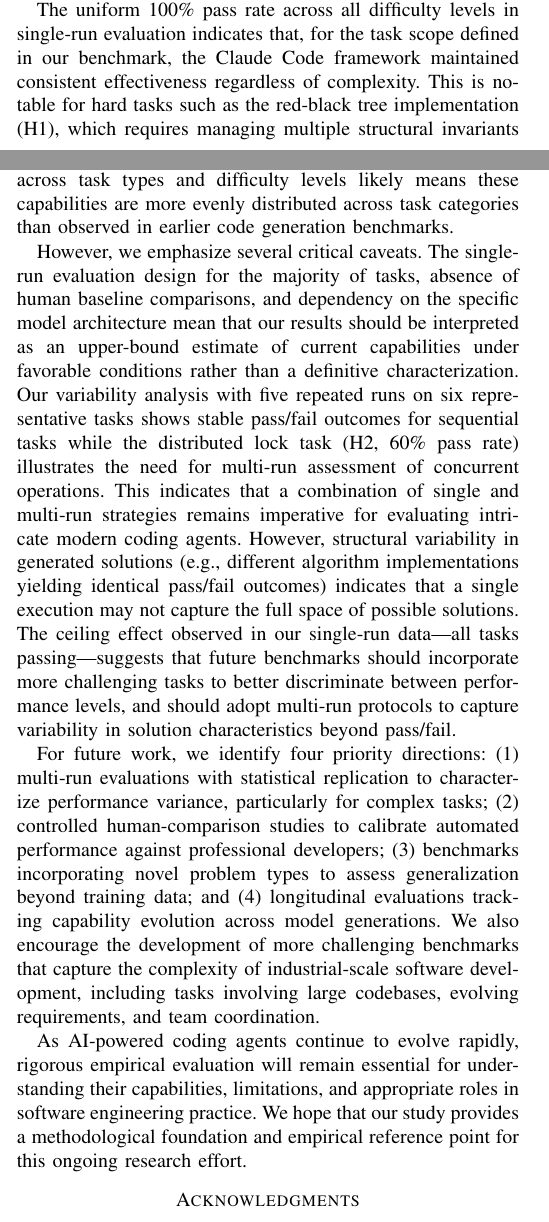
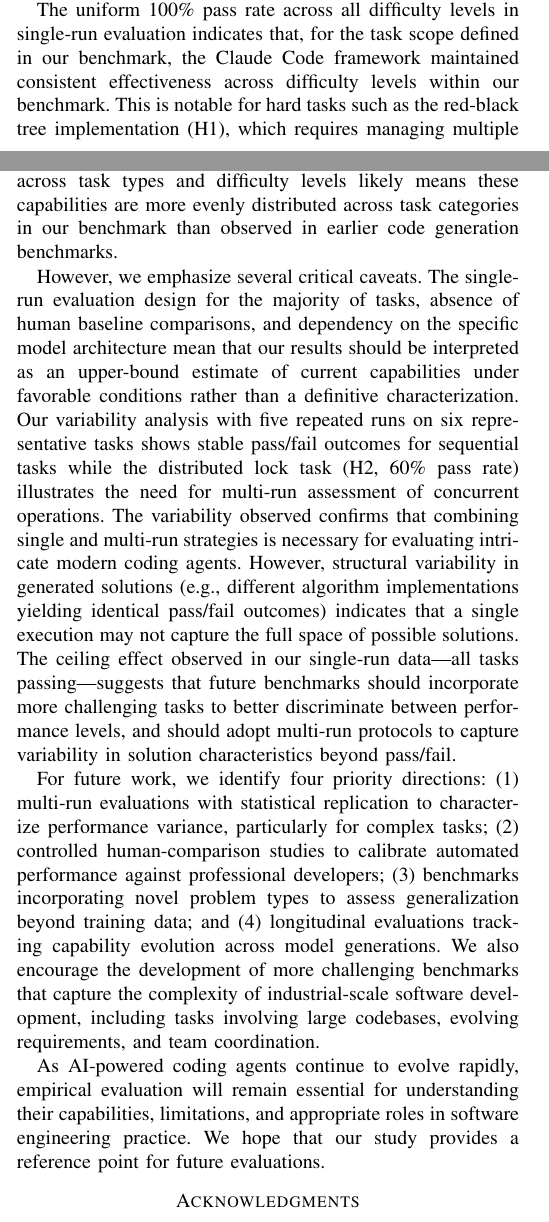
Before and after one commit to Xixiaobai233/ai-coding-agent-evaluation, a LaTeX paper (paper/manuscript.tex): two parts of the columns of pages 4 and 9 of 10, joined at a grey line, cut so that both start at the same text. Compiled offline with pdfLaTeX.

Commit message:
v22 去AI模板+降调+加限定词

```diff
--- a/paper/manuscript.tex
+++ b/paper/manuscript.tex
@@ -314,7 +314,7 @@ Total & 18 & 18 (100\%) & 162 & 162 (100\%) \\
 \end{tabular}
 \end{table}
 
-The uniform 100\% pass rate across all difficulty levels in single-run evaluation indicates that, for the task scope defined in our benchmark, the Claude Code framework maintained consistent effectiveness regardless of complexity. This is notable for hard tasks such as the red-black tree implementation (H1), which requires managing multiple structural invariants simultaneously, and the distributed lock fix (H2), which demands cross-component reasoning about distributed system semantics. However, our variability analysis (Section~\ref{sec:variability}) reveals that this ceiling effect in single-run evaluation masks significant performance variance for the distributed lock task, underscoring the importance of multi-run evaluation for complex tasks.
+The uniform 100\% pass rate across all difficulty levels in single-run evaluation indicates that, for the task scope defined in our benchmark, the Claude Code framework maintained consistent effectiveness across difficulty levels within our benchmark. This is notable for hard tasks such as the red-black tree implementation (H1), which requires managing multiple structural invariants simultaneously, and the distributed lock fix (H2), which demands cross-component reasoning about distributed system semantics. However, our variability analysis (Section~\ref{sec:variability}) reveals that this ceiling effect in single-run evaluation masks significant performance variance for the distributed lock task, underscoring the importance of multi-run evaluation for complex tasks.
 
 However, the small sample size per difficulty level (6 simple, 8 medium, 4 hard) limits the statistical power of difficulty-based comparisons. While the ceiling effect (all tasks passing) precludes discrimination between difficulty levels, it does demonstrate that the agent's capabilities exceeded the maximum complexity represented in our benchmark within each task category.
 
@@ -527,13 +527,13 @@ Claude Code, the subject of our evaluation, represents this agentic paradigm by
 
 This paper presented an empirical evaluation of Claude Code, an AI-powered coding agent built on deepseek-v4-flash, across 18 software development tasks spanning algorithm implementation, bug fixing, code refactoring, and test writing at three difficulty levels. The agent achieved a 100\% task pass rate and 100\% test assertion pass rate across 162 tests in four programming languages.
 
-Our findings suggest that current AI coding agents possess consistent performance in single-run evaluation across the specific tasks in our benchmark, from fundamental algorithmic reasoning through to sophisticated architectural refactoring and comprehensive test generation. The consistent performance across task types and difficulty levels likely means these capabilities are more evenly distributed across task categories than observed in earlier code generation benchmarks.
+Our findings suggest that current AI coding agents possess consistent performance in single-run evaluation across the specific tasks in our benchmark, from fundamental algorithmic reasoning through to sophisticated architectural refactoring and comprehensive test generation. The consistent performance across task types and difficulty levels likely means these capabilities are more evenly distributed across task categories in our benchmark than observed in earlier code generation benchmarks.
 
-However, we emphasize several critical caveats. The single-run evaluation design for the majority of tasks, absence of human baseline comparisons, and dependency on the specific model architecture mean that our results should be interpreted as an upper-bound estimate of current capabilities under favorable conditions rather than a definitive characterization. Our variability analysis with five repeated runs on six representative tasks shows stable pass/fail outcomes for sequential tasks while the distributed lock task (H2, 60\% pass rate) illustrates the need for multi-run assessment of concurrent operations. This indicates that a combination of single and multi-run strategies remains imperative for evaluating intricate modern coding agents. However, structural variability in generated solutions (e.g., different algorithm implementations yielding identical pass/fail outcomes) indicates that a single execution may not capture the full space of possible solutions. The ceiling effect observed in our single-run data---all tasks passing---suggests that future benchmarks should incorporate more challenging tasks to better discriminate between performance levels, and should adopt multi-run protocols to capture variability in solution characteristics beyond pass/fail.
+However, we emphasize several critical caveats. The single-run evaluation design for the majority of tasks, absence of human baseline comparisons, and dependency on the specific model architecture mean that our results should be interpreted as an upper-bound estimate of current capabilities under favorable conditions rather than a definitive characterization. Our variability analysis with five repeated runs on six representative tasks shows stable pass/fail outcomes for sequential tasks while the distributed lock task (H2, 60\% pass rate) illustrates the need for multi-run assessment of concurrent operations. The variability observed confirms that combining single and multi-run strategies is necessary for evaluating intricate modern coding agents. However, structural variability in generated solutions (e.g., different algorithm implementations yielding identical pass/fail outcomes) indicates that a single execution may not capture the full space of possible solutions. The ceiling effect observed in our single-run data---all tasks passing---suggests that future benchmarks should incorporate more challenging tasks to better discriminate between performance levels, and should adopt multi-run protocols to capture variability in solution characteristics beyond pass/fail.
 
 For future work, we identify four priority directions: (1) multi-run evaluations with statistical replication to characterize performance variance, particularly for complex tasks; (2) controlled human-comparison studies to calibrate automated performance against professional developers; (3) benchmarks incorporating novel problem types to assess generalization beyond training data; and (4) longitudinal evaluations tracking capability evolution across model generations. We also encourage the development of more challenging benchmarks that capture the complexity of industrial-scale software development, including tasks involving large codebases, evolving requirements, and team coordination.
 
-As AI-powered coding agents continue to evolve rapidly, rigorous empirical evaluation will remain essential for understanding their capabilities, limitations, and appropriate roles in software engineering practice. We hope that our study provides a methodological foundation and empirical reference point for this ongoing research effort.
+As AI-powered coding agents continue to evolve rapidly, empirical evaluation will remain essential for understanding their capabilities, limitations, and appropriate roles in software engineering practice. We hope that our study provides a reference point for future evaluations.
 
 \section*{Acknowledgments}
 
```
Also changed, not shown: paper/manuscript.pdf, paper/manuscript.tex (4 more changed lines), 2 other files.
